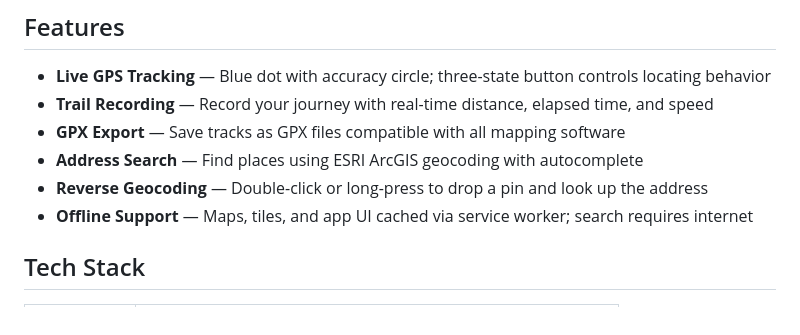
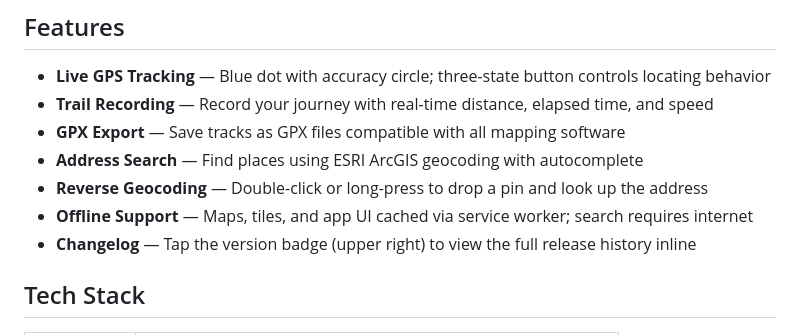
Before and after one commit to jasoneplumb/webmap.dev, a Markdown page: README.md, the part around the change. Drawn GitHub-style.

Commit message:
docs: add changelog panel feature to README
Co-Authored-By: Claude Sonnet 4.6 <noreply@anthropic.com>

```diff
--- a/README.md
+++ b/README.md
@@ -10,6 +10,7 @@
 - **Address Search** — Find places using ESRI ArcGIS geocoding with autocomplete
 - **Reverse Geocoding** — Double-click or long-press to drop a pin and look up the address
 - **Offline Support** — Maps, tiles, and app UI cached via service worker; search requires internet
+- **Changelog** — Tap the version badge (upper right) to view the full release history inline
 
 ## Tech Stack
 
```
